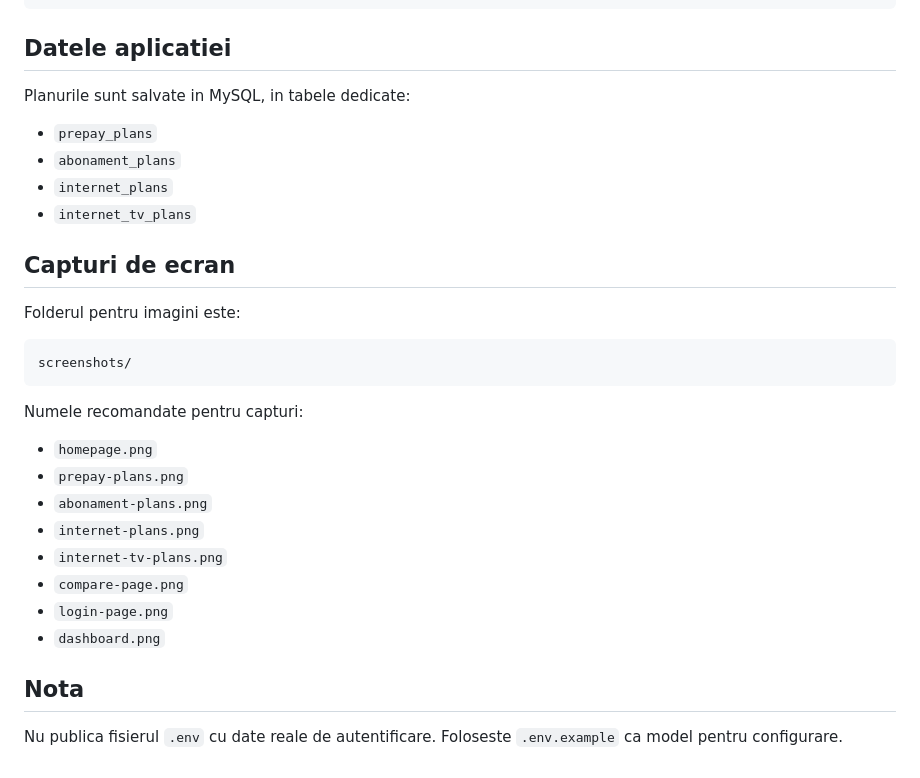
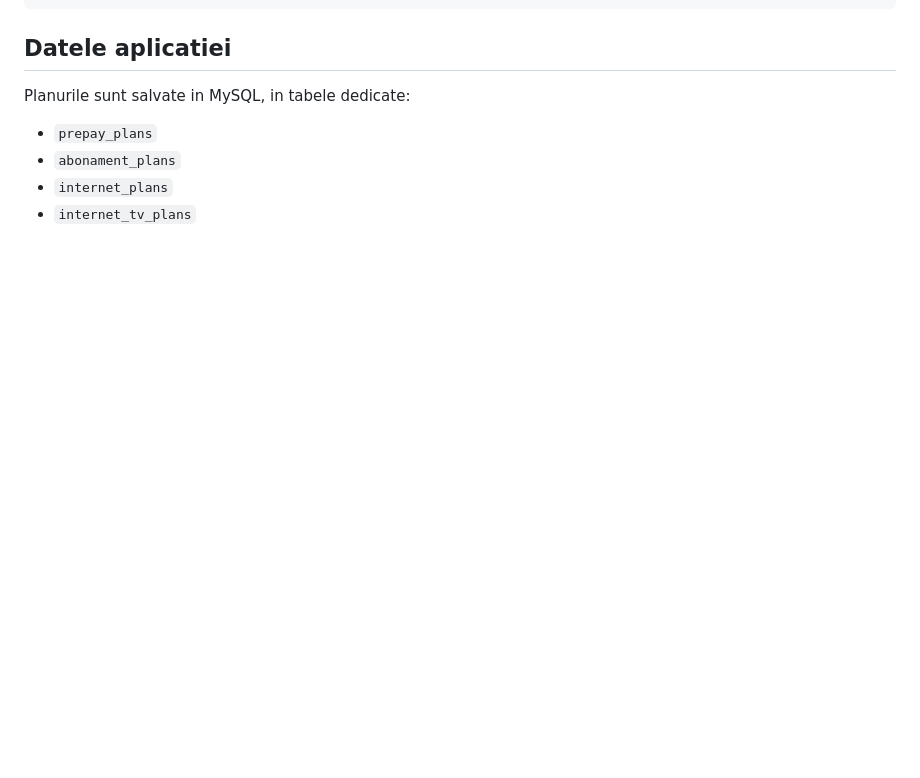
Before and after one commit to DarthEND/MolldSIM, a Markdown page: README.md, the part around the change. Rendered like a GitHub page; blank space fills up the shorter version.

Commit message:
Clean up README by removing screenshots section
Removed the screenshots section and note about .env file.

````diff
--- a/README.md
+++ b/README.md
@@ -160,27 +160,3 @@ Planurile sunt salvate in MySQL, in tabele dedicate:
 - `abonament_plans`
 - `internet_plans`
 - `internet_tv_plans`
-
-
-## Capturi de ecran
-
-Folderul pentru imagini este:
-
-```text
-screenshots/
-```
-
-Numele recomandate pentru capturi:
-
-- `homepage.png`
-- `prepay-plans.png`
-- `abonament-plans.png`
-- `internet-plans.png`
-- `internet-tv-plans.png`
-- `compare-page.png`
-- `login-page.png`
-- `dashboard.png`
-
-## Nota
-
-Nu publica fisierul `.env` cu date reale de autentificare. Foloseste `.env.example` ca model pentru configurare.
````
